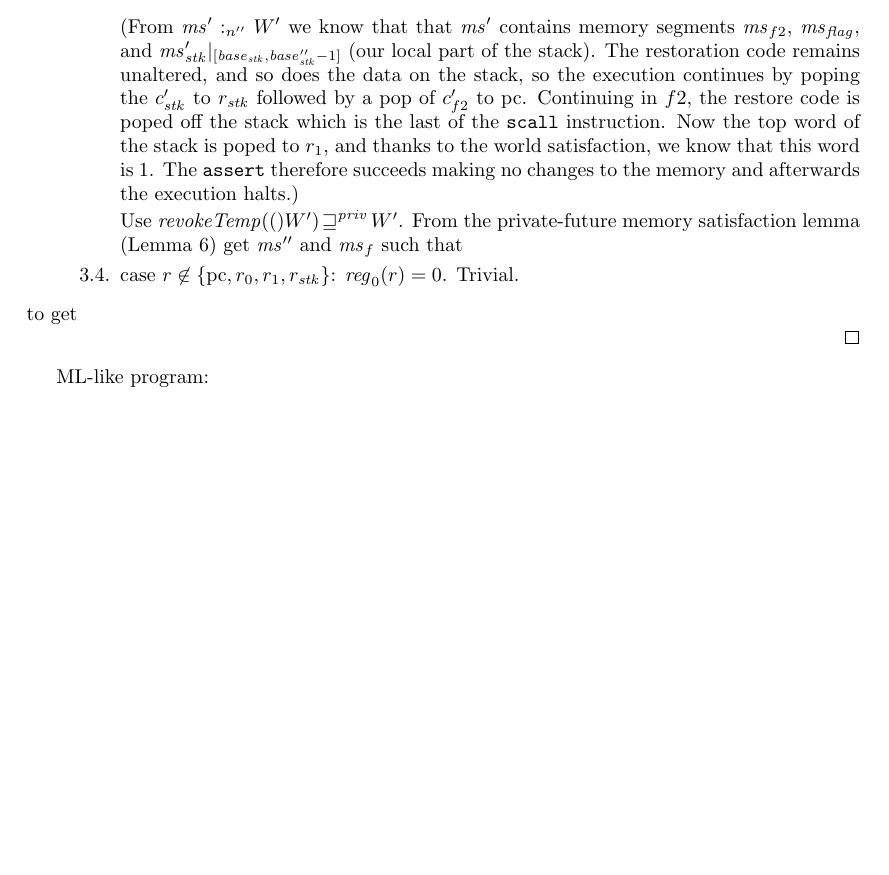
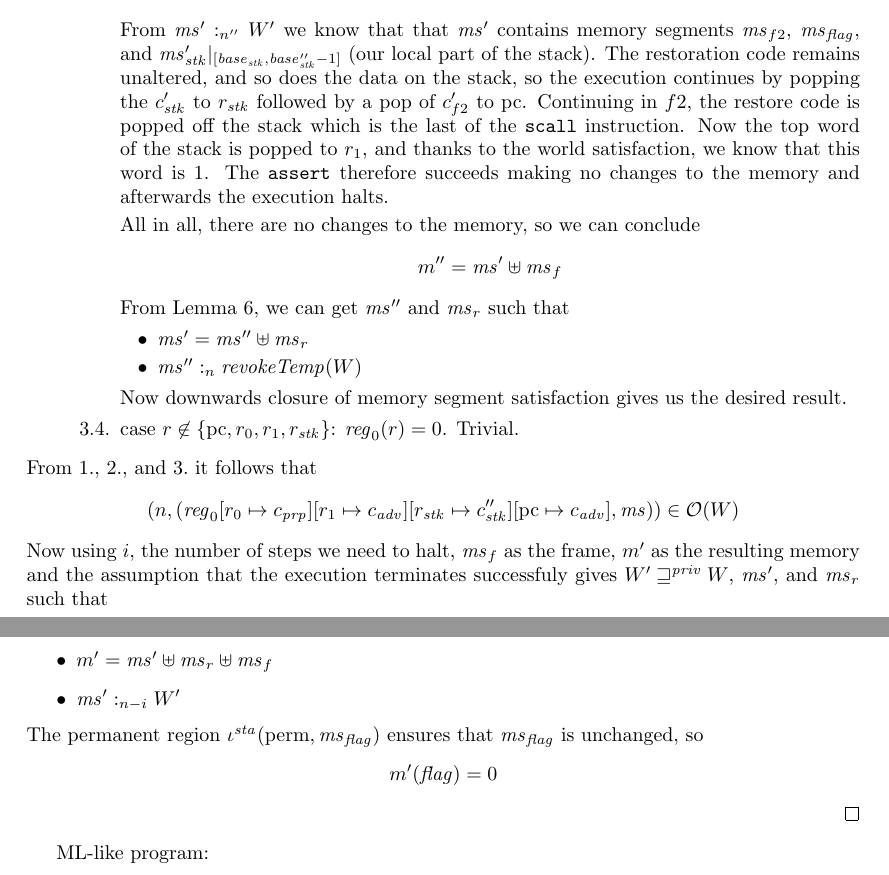
Before and after one commit to dominiquedevriese/capability-machine-reasoning-on-paper, a LaTeX document (local-capability-machine.tex): part of page 21 of 33 before the commit and two parts of pages 21 and 22 of 34 after it, the two joined at a grey line, cut so that both start at the same text, the shorter picture padded with empty space. Compiled offline with pdfLaTeX.

Commit message:
f2 proof

```diff
--- a/local-capability-machine.tex
+++ b/local-capability-machine.tex
@@ -1684,16 +1684,35 @@ Similar to case~\ref{f2:rwlx-exec-case}
         (\reg'\update{\pcreg}{\updatePcPerm{c_{\var{prp}}}},\ms'\uplus\ms_f) \step[i]
         (\halted,m'')
       \]
-      (From $\heapSat[\ms']{n''}{W'}$ we know that that $\ms'$ contains memory segments $\hs_{f2}$, $\hs_\flag$, and $\ms_\stk'|_{[\start_\stk, \start_\stk''-1]}$ (our local part of the stack). The restoration code remains unaltered, and so does the data on the stack, so the execution continues by poping the $c_\stk'$ to $r_\stk$ followed by a pop of $c_{f2}'$ to $\pcreg$. Continuing in $f2$, the restore code is poped off the stack which is the last of the $\mathtt{scall}$ instruction. Now the top word of the stack is poped to $r_1$, and thanks to the world satisfaction, we know that this word is 1. The $\mathtt{assert}$ therefore succeeds making no changes to the memory and afterwards the execution halts.)
-
-Use $\revokeTemp(W') \futurestr W'$. From the private-future memory satisfaction lemma (Lemma~\ref{lem:priv-mono-like}) get $\ms''$ and $\ms_f$ such that
-
+
+      From $\heapSat[\ms']{n''}{W'}$ we know that that $\ms'$ contains memory segments $\hs_{f2}$, $\hs_\flag$, and $\ms_\stk'|_{[\start_\stk, \start_\stk''-1]}$ (our local part of the stack). The restoration code remains unaltered, and so does the data on the stack, so the execution continues by popping the $c_\stk'$ to $r_\stk$ followed by a pop of $c_{f2}'$ to $\pcreg$. Continuing in $f2$, the restore code is popped off the stack which is the last of the $\mathtt{scall}$ instruction. Now the top word of the stack is popped to $r_1$, and thanks to the world satisfaction, we know that this word is 1. The $\mathtt{assert}$ therefore succeeds making no changes to the memory and afterwards the execution halts.
+
+All in all, there are no changes to the memory, so we can conclude
+\[
+  m'' = \ms' \uplus \ms_f
+\]
+From Lemma~\ref{lem:priv-mono-like}, we can get $\ms''$ and $\ms_r$ such that
+\begin{itemize}
+\item $\ms' = \ms'' \uplus \ms_r$
+\item $\heapSat[\ms'']{n}{\revokeTemp{W}}$
+\end{itemize}
+Now downwards closure of memory segment satisfaction gives us the desired result.
     \item case $r\not\in \{\pcreg,r_0,r_1,r_\stk\}$: $\reg_0(r) = 0$. Trivial.
   \end{enumproof}
 \end{enumproof}
-to get
-
-
+From \ref{lem:f2-adv-er}, \ref{lem:f2-mem-sat}, and \ref{lem:f2-reg-rel} it follows that
+\[
+  \npair{(\reg_0\update{r_0}{c_{\var{prp}}}\update{r_1}{c_\adv}\update{r_\stk}{c_\stk''}\update{\pcreg}{c_\adv},\ms)} \in \observations(W)
+\]
+Now using $i$, the number of steps we need to halt, $\ms_f$ as the frame, $m'$ as the resulting memory and the assumption that the execution terminates successfuly gives $W' \futurestr W$, $\ms'$, and $\ms_r$ such that
+\begin{itemize}
+\item $m' = \ms' \uplus\ms_r \uplus \ms_f$
+\item $\heapSat[\ms']{n-i}{W'}$
+\end{itemize}
+The permanent region $\iota^\sta (\perma,\ms_\flag)$ ensures that $\ms_\flag$ is unchanged, so
+\[
+  m'(\flag) = 0
+\]
 \end{proof}
 
 ML-like program:
```
Also changed, not shown: local-capability-machine.tex (8 more changed lines).
